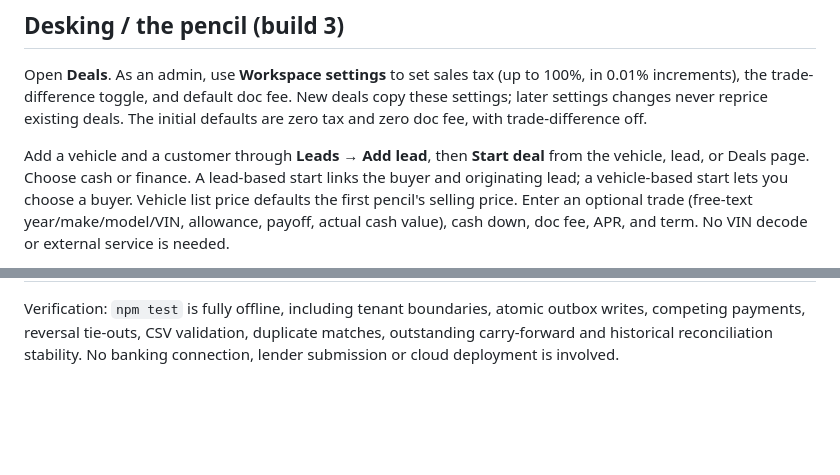
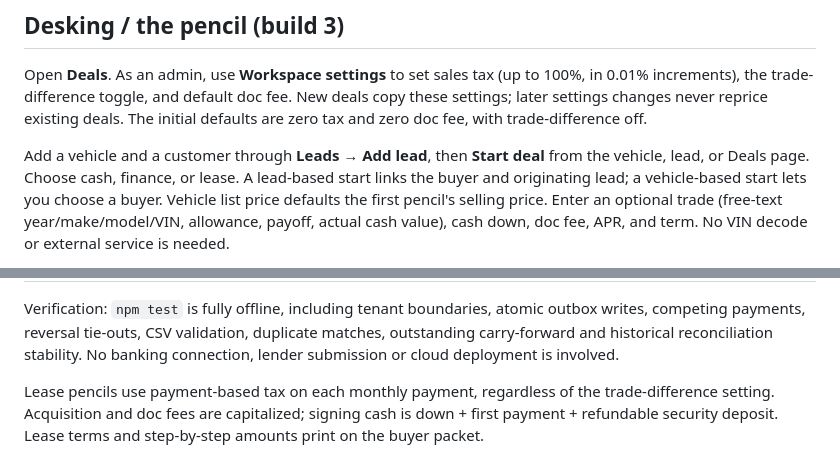
Before and after one commit to tomesposito/freedms, a Markdown page: README.md, 2 parts joined by grey strips. Drawn GitHub-style; blank space fills up the shorter version.

```diff
--- a/README.md
+++ b/README.md
@@ -408,7 +409,7 @@ New deals copy these settings; later settings changes never reprice existing dea
 The initial defaults are zero tax and zero doc fee, with trade-difference off.
 
 Add a vehicle and a customer through **Leads → Add lead**, then **Start deal**
-from the vehicle, lead, or Deals page. Choose cash or finance. A lead-based start
+from the vehicle, lead, or Deals page. Choose cash, finance, or lease. A lead-based start
 links the buyer and originating lead; a vehicle-based start lets you choose a buyer.
 Vehicle list price defaults the first pencil's selling price. Enter an optional
 trade (free-text year/make/model/VIN, allowance, payoff, actual cash value), cash
@@ -800,3 +801,5 @@ Verification: `npm test` is fully offline, including tenant boundaries, atomic
 outbox writes, competing payments, reversal tie-outs, CSV validation, duplicate
 matches, outstanding carry-forward and historical reconciliation stability.
 No banking connection, lender submission or cloud deployment is involved.
+
+Lease pencils use payment-based tax on each monthly payment, regardless of the trade-difference setting. Acquisition and doc fees are capitalized; signing cash is down + first payment + refundable security deposit. Lease terms and step-by-step amounts print on the buyer packet.
```
Also changed, not shown: other parts of README.md (+5 -4 lines), docs/screenshots/deal-worksheet.png, 10 other files.
